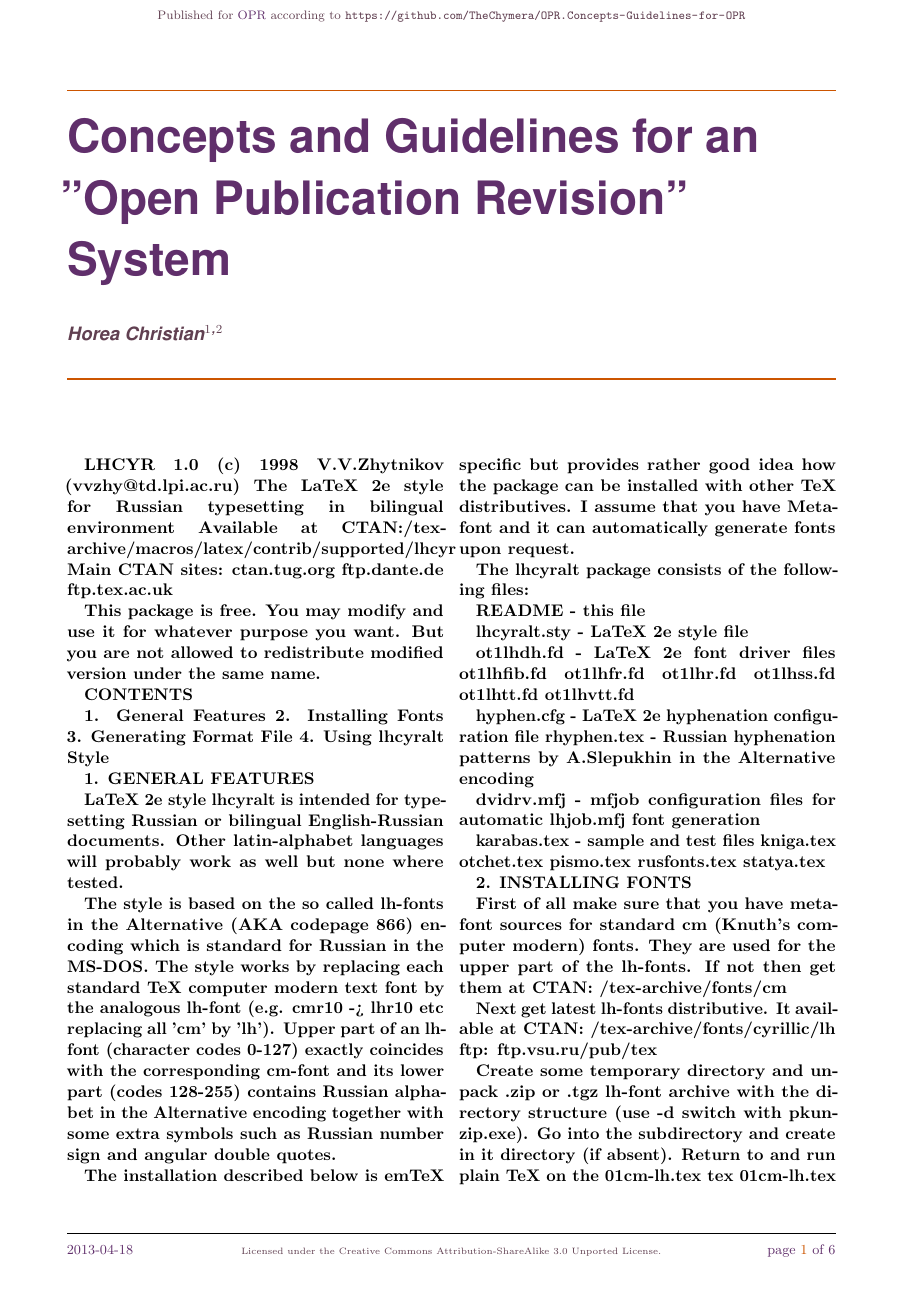
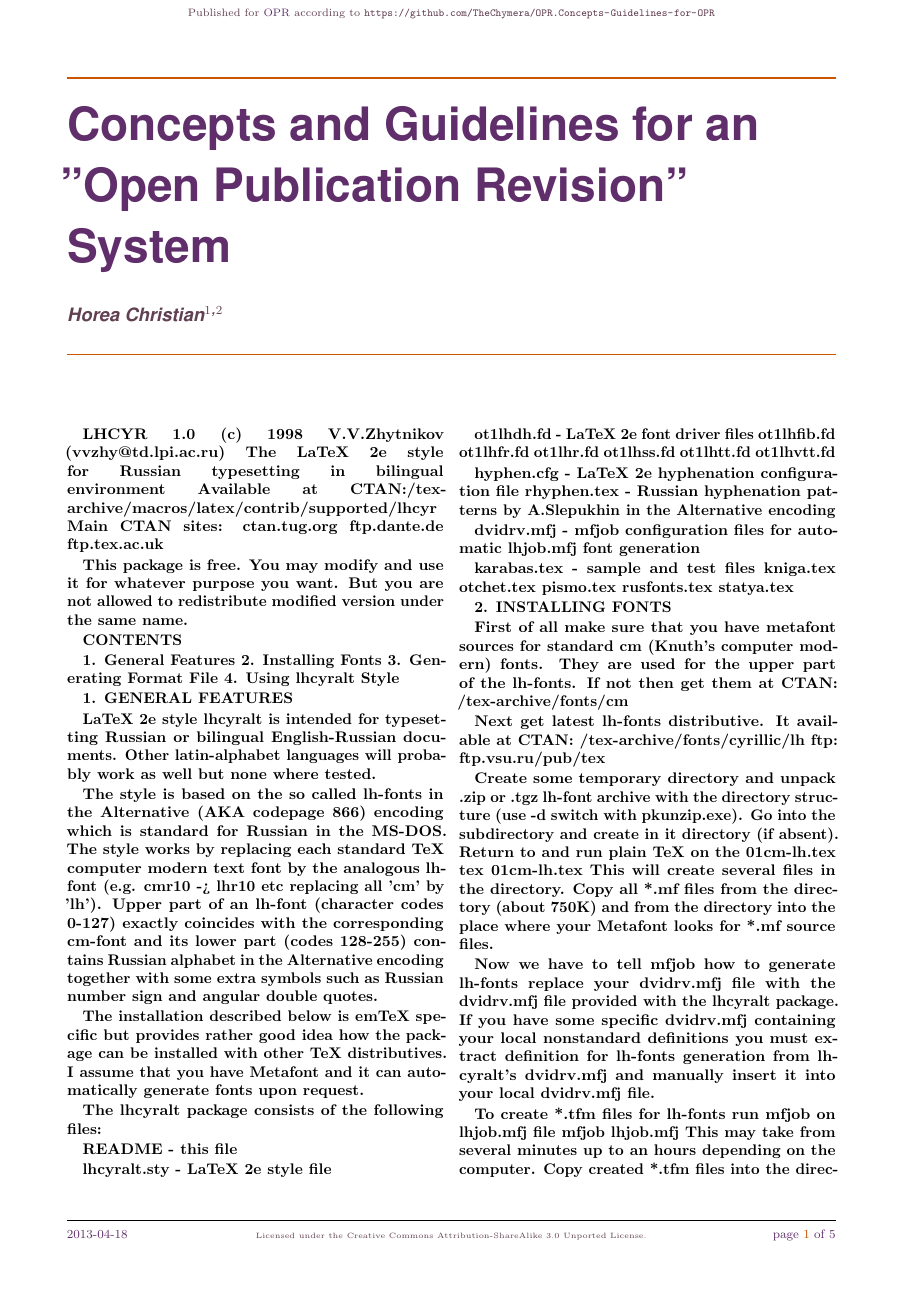
Before and after one commit to TheChymera/OPR.Concepts-Guidelines-for-OPR, a LaTeX document (article.tex, which reads header.tex): page 1 of 6 before the commit and page 1 of 5 after it. Compiled offline with pdfLaTeX.

Commit message:
Font size reduced

```diff
--- a/header.tex
+++ b/header.tex
@@ -2,7 +2,7 @@
 %%% Based on a template from http://www.howtotex.com/ and extensively modified by Horea Christian (h.chr@mail.ru)
 %%% In distributing please attribute the work to http://www.howtotex.com/ and Horea Christian.
 %%% Address support questions regarding this version to Horea Christian (h.chr@mail.ru).
-\documentclass[DIV=calc,paper=a4,fontsize=11pt,twocolumn,hyperref]{scrartcl} % KOMA-article class
+\documentclass[DIV=calc,paper=a4,fontsize=10pt,twocolumn,hyperref]{scrartcl} % KOMA-article class
 \usepackage[english]{babel}	% English language/hyphenation
 \usepackage[protrusion=true,expansion=true]{microtype} % Better typography
 \usepackage{amsmath,amsfonts,amsthm} % Math packages
```
